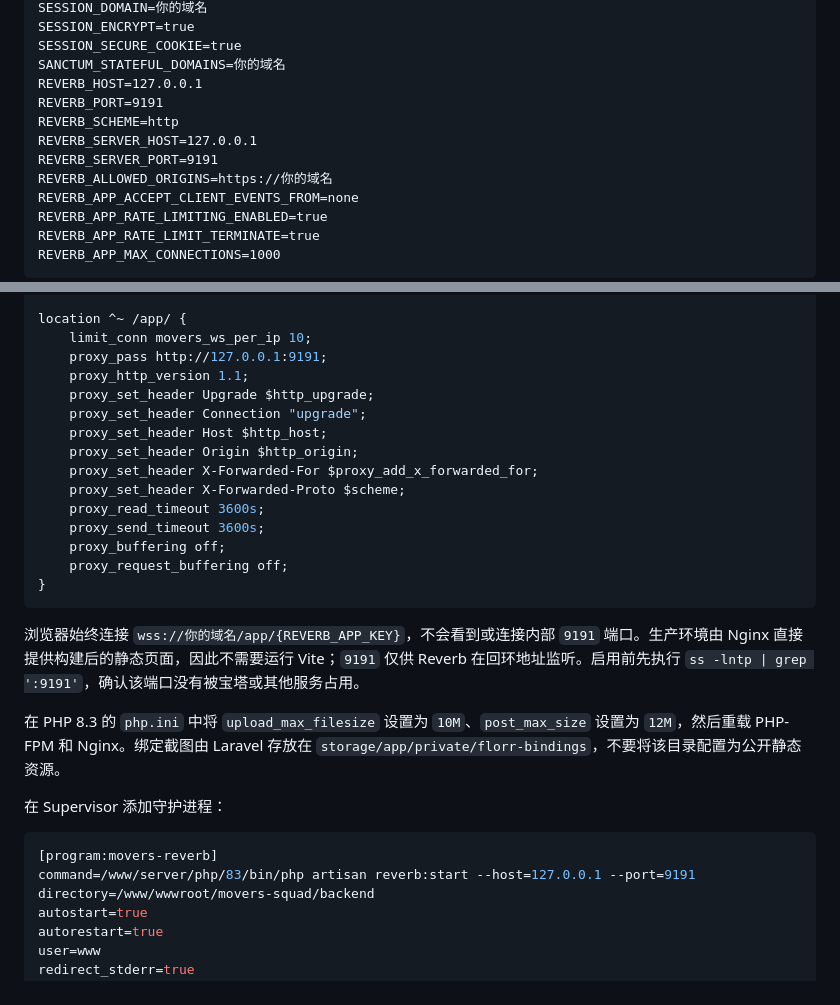
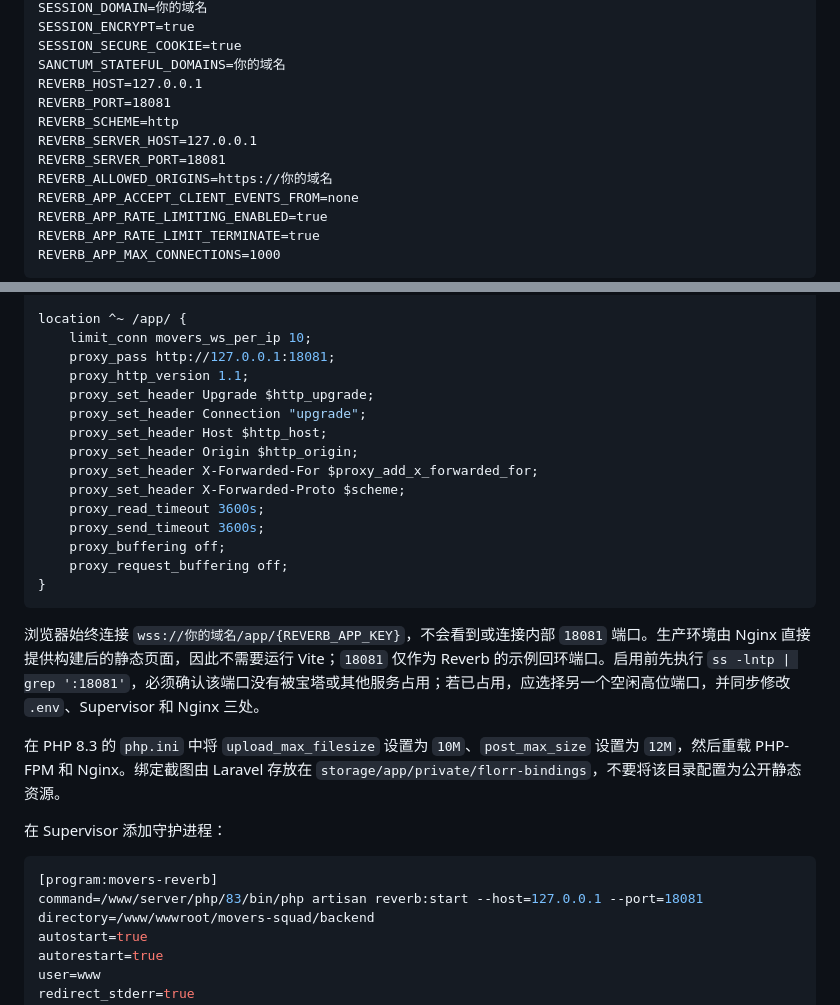
Before and after one commit to hangymind/movers-squad, a Markdown page: BAOTA_DEPLOY.md, 2 parts joined by grey strips. GitHub-like rendering.

Commit message:
Update Reverb deployment port to 18081

````diff
--- a/BAOTA_DEPLOY.md
+++ b/BAOTA_DEPLOY.md
@@ -35,10 +35,10 @@ SESSION_ENCRYPT=true
 SESSION_SECURE_COOKIE=true
 SANCTUM_STATEFUL_DOMAINS=你的域名
 REVERB_HOST=127.0.0.1
-REVERB_PORT=9191
+REVERB_PORT=18081
 REVERB_SCHEME=http
 REVERB_SERVER_HOST=127.0.0.1
-REVERB_SERVER_PORT=9191
+REVERB_SERVER_PORT=18081
 REVERB_ALLOWED_ORIGINS=https://你的域名
 REVERB_APP_ACCEPT_CLIENT_EVENTS_FROM=none
 REVERB_APP_RATE_LIMITING_ENABLED=true
@@ -105,7 +105,7 @@ location ^~ /broadcasting/ {
 
 location ^~ /app/ {
     limit_conn movers_ws_per_ip 10;
-    proxy_pass http://127.0.0.1:9191;
+    proxy_pass http://127.0.0.1:18081;
     proxy_http_version 1.1;
     proxy_set_header Upgrade $http_upgrade;
     proxy_set_header Connection "upgrade";
@@ -120,7 +120,7 @@ location ^~ /app/ {
 }
 ```
 
-浏览器始终连接 `wss://你的域名/app/{REVERB_APP_KEY}`，不会看到或连接内部 `9191` 端口。生产环境由 Nginx 直接提供构建后的静态页面，因此不需要运行 Vite；`9191` 仅供 Reverb 在回环地址监听。启用前先执行 `ss -lntp | grep ':9191'`，确认该端口没有被宝塔或其他服务占用。
+浏览器始终连接 `wss://你的域名/app/{REVERB_APP_KEY}`，不会看到或连接内部 `18081` 端口。生产环境由 Nginx 直接提供构建后的静态页面，因此不需要运行 Vite；`18081` 仅作为 Reverb 的示例回环端口。启用前先执行 `ss -lntp | grep ':18081'`，必须确认该端口没有被宝塔或其他服务占用；若已占用，应选择另一个空闲高位端口，并同步修改 `.env`、Supervisor 和 Nginx 三处。
 
 在 PHP 8.3 的 `php.ini` 中将 `upload_max_filesize` 设置为 `10M`、`post_max_size` 设置为 `12M`，然后重载 PHP-FPM 和 Nginx。绑定截图由 Laravel 存放在 `storage/app/private/florr-bindings`，不要将该目录配置为公开静态资源。
 
@@ -128,7 +128,7 @@ location ^~ /app/ {
 
 ```ini
 [program:movers-reverb]
-command=/www/server/php/83/bin/php artisan reverb:start --host=127.0.0.1 --port=9191
+command=/www/server/php/83/bin/php artisan reverb:start --host=127.0.0.1 --port=18081
 directory=/www/wwwroot/movers-squad/backend
 autostart=true
 autorestart=true
````
